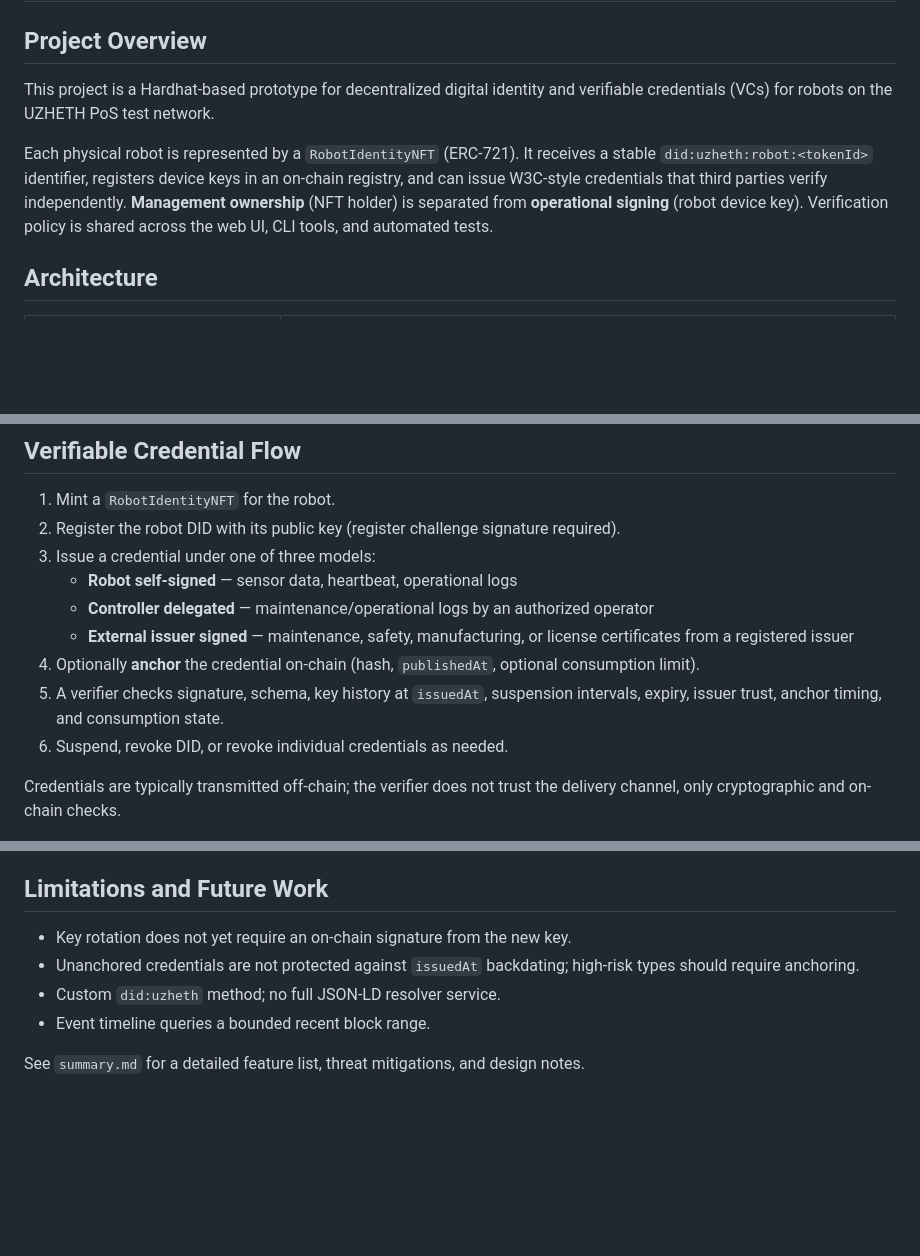
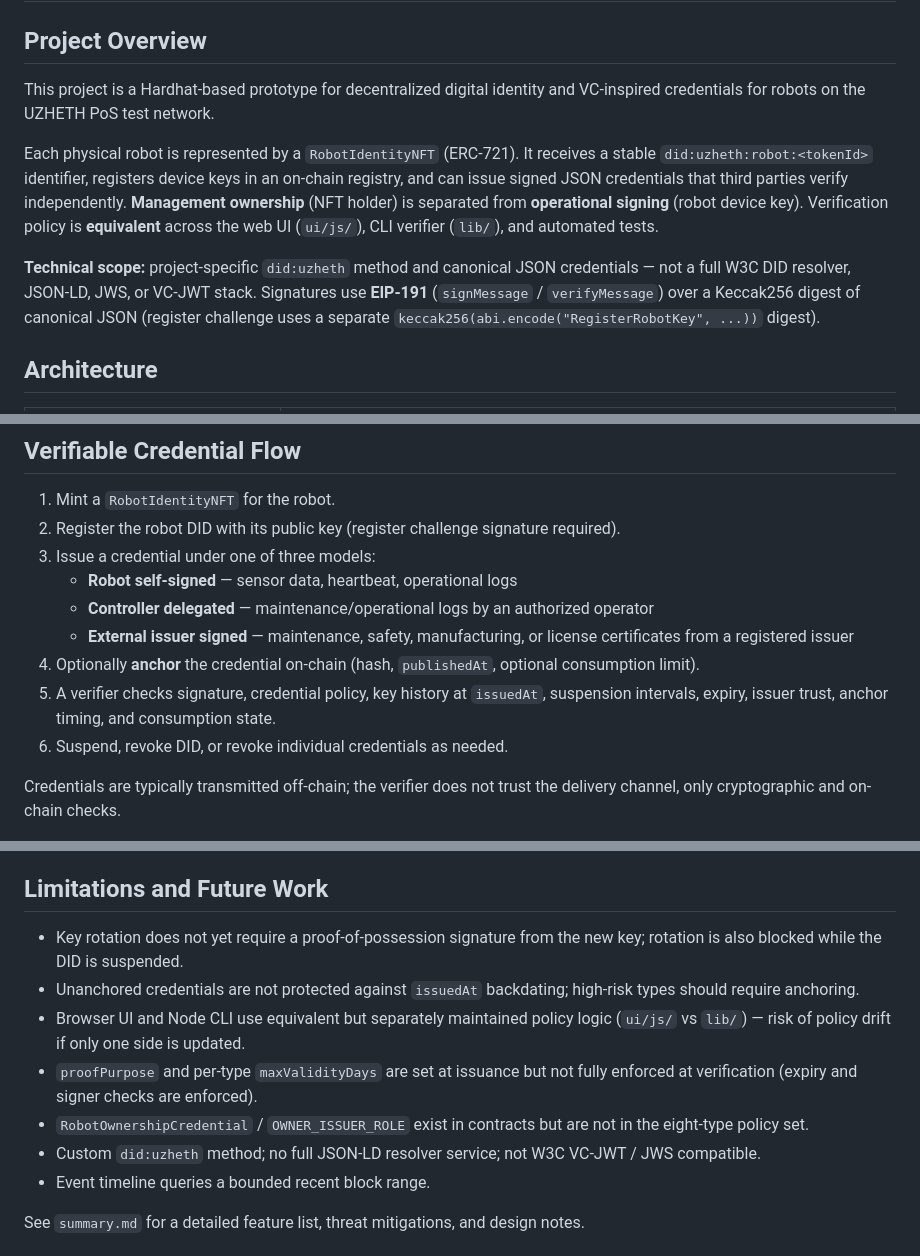
Before and after one commit to VictorZhao730/Robot_DID, a Markdown page: README.md, 3 parts joined by grey strips. Rendered like a GitHub page; blank space fills up the shorter version.

```diff
--- a/README.md
+++ b/README.md
@@ -2,9 +2,11 @@
 
 ## Project Overview
 
-This project is a Hardhat-based prototype for decentralized digital identity and verifiable credentials (VCs) for robots on the UZHETH PoS test network.
+This project is a Hardhat-based prototype for decentralized digital identity and VC-inspired credentials for robots on the UZHETH PoS test network.
 
-Each physical robot is represented by a `RobotIdentityNFT` (ERC-721). It receives a stable `did:uzheth:robot:<tokenId>` identifier, registers device keys in an on-chain registry, and can issue W3C-style credentials that third parties verify independently. **Management ownership** (NFT holder) is separated from **operational signing** (robot device key). Verification policy is shared across the web UI, CLI tools, and automated tests.
+Each physical robot is represented by a `RobotIdentityNFT` (ERC-721). It receives a stable `did:uzheth:robot:<tokenId>` identifier, registers device keys in an on-chain registry, and can issue signed JSON credentials that third parties verify independently. **Management ownership** (NFT holder) is separated from **operational signing** (robot device key). Verification policy is **equivalent** across the web UI (`ui/js/`), CLI verifier (`lib/`), and automated tests.
+
+**Technical scope:** project-specific `did:uzheth` method and canonical JSON credentials — not a full W3C DID resolver, JSON-LD, JWS, or VC-JWT stack. Signatures use **EIP-191** (`signMessage` / `verifyMessage`) over a Keccak256 digest of canonical JSON (register challenge uses a separate `keccak256(abi.encode("RegisterRobotKey", ...))` digest).
 
 ## Architecture
 
@@ -47,7 +49,7 @@ The NFT owner is the **management owner** (registration, suspension, revocation)
    - **Controller delegated** — maintenance/operational logs by an authorized operator
    - **External issuer signed** — maintenance, safety, manufacturing, or license certificates from a registered issuer
 4. Optionally **anchor** the credential on-chain (hash, `publishedAt`, optional consumption limit).
-5. A verifier checks signature, schema, key history at `issuedAt`, suspension intervals, expiry, issuer trust, anchor timing, and consumption state.
+5. A verifier checks signature, credential policy, key history at `issuedAt`, suspension intervals, expiry, issuer trust, anchor timing, and consumption state.
 6. Suspend, revoke DID, or revoke individual credentials as needed.
 
 Credentials are typically transmitted off-chain; the verifier does not trust the delivery channel, only cryptographic and on-chain checks.
@@ -355,9 +357,12 @@ Never commit private keys or `.env`. Robot keys should use secure storage in pro
 
 ## Limitations and Future Work
 
-- Key rotation does not yet require an on-chain signature from the new key.
+- Key rotation does not yet require a proof-of-possession signature from the new key; rotation is also blocked while the DID is suspended.
 - Unanchored credentials are not protected against `issuedAt` backdating; high-risk types should require anchoring.
-- Custom `did:uzheth` method; no full JSON-LD resolver service.
+- Browser UI and Node CLI use equivalent but separately maintained policy logic (`ui/js/` vs `lib/`) — risk of policy drift if only one side is updated.
+- `proofPurpose` and per-type `maxValidityDays` are set at issuance but not fully enforced at verification (expiry and signer checks are enforced).
+- `RobotOwnershipCredential` / `OWNER_ISSUER_ROLE` exist in contracts but are not in the eight-type policy set.
+- Custom `did:uzheth` method; no full JSON-LD resolver service; not W3C VC-JWT / JWS compatible.
 - Event timeline queries a bounded recent block range.
 
 See `summary.md` for a detailed feature list, threat mitigations, and design notes.
```
Also changed, not shown: other parts of README.md (+3 -3 lines).
